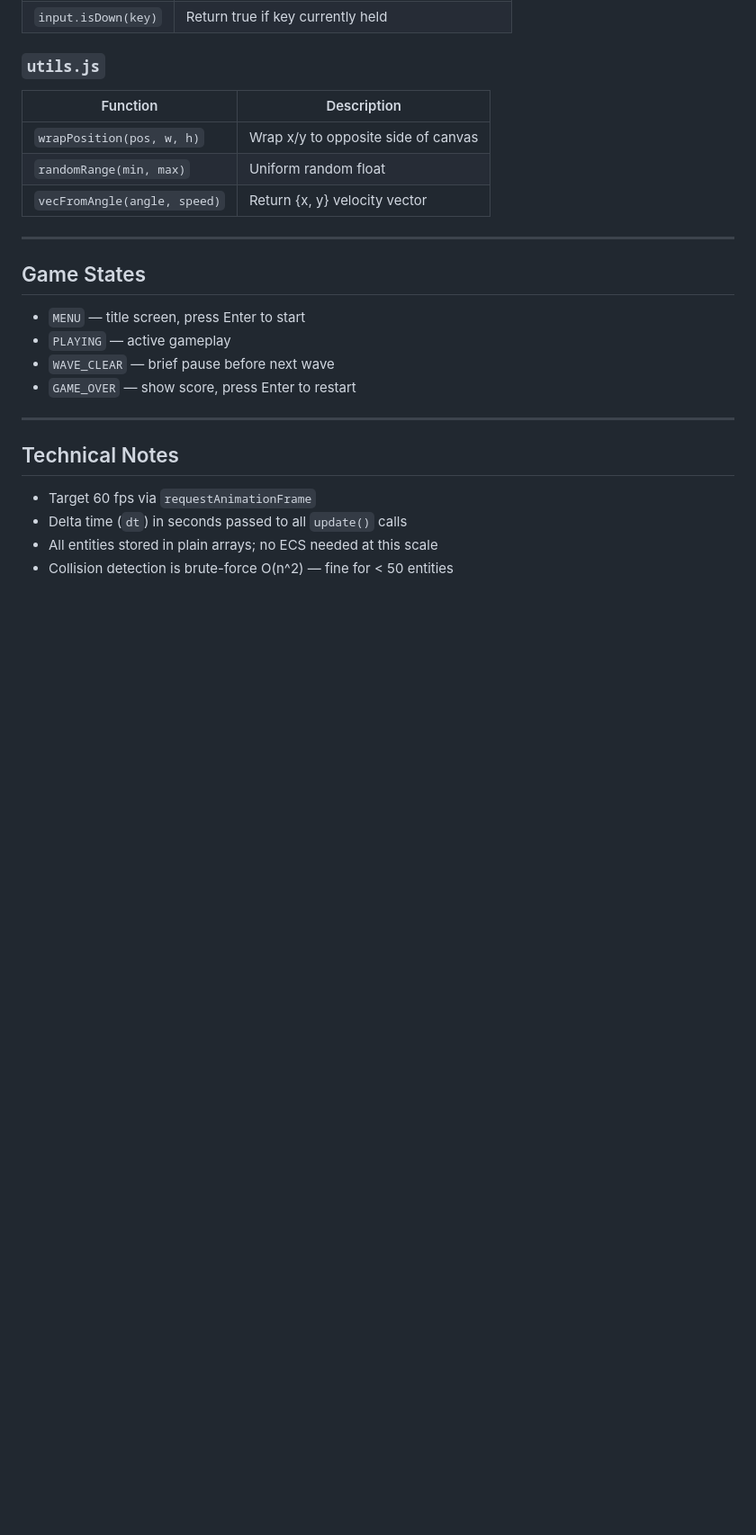
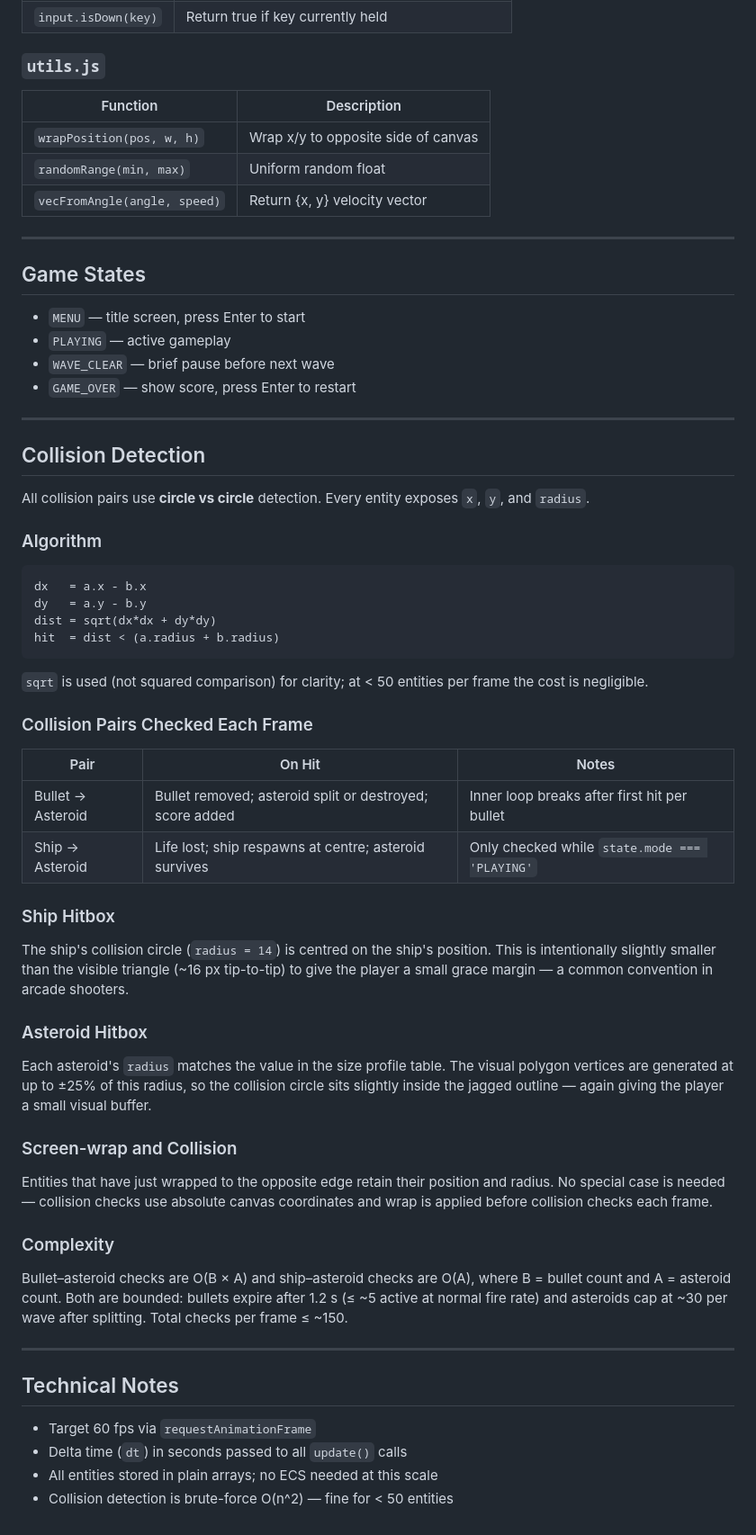
Before and after one commit to fonkeMonkey/spacegame, a Markdown page: DESIGN.md, the part around one of its changes. Shown at 90% size. GitHub-like rendering; blank space fills up the shorter version.

````diff
--- a/DESIGN.md
+++ b/DESIGN.md
@@ -124,6 +152,40 @@ spacegame/
 
 ---
 
+## Collision Detection
+
+All collision pairs use **circle vs circle** detection. Every entity exposes `x`, `y`, and `radius`.
+
+### Algorithm
+```
+dx   = a.x - b.x
+dy   = a.y - b.y
+dist = sqrt(dx*dx + dy*dy)
+hit  = dist < (a.radius + b.radius)
+```
+`sqrt` is used (not squared comparison) for clarity; at < 50 entities per frame the cost is negligible.
+
+### Collision Pairs Checked Each Frame
+
+| Pair | On Hit | Notes |
+|---|---|---|
+| Bullet → Asteroid | Bullet removed; asteroid split or destroyed; score added | Inner loop breaks after first hit per bullet |
+| Ship → Asteroid | Life lost; ship respawns at centre; asteroid survives | Only checked while `state.mode === 'PLAYING'` |
+
+### Ship Hitbox
+The ship's collision circle (`radius = 14`) is centred on the ship's position. This is intentionally slightly smaller than the visible triangle (~16 px tip-to-tip) to give the player a small grace margin — a common convention in arcade shooters.
+
+### Asteroid Hitbox
+Each asteroid's `radius` matches the value in the size profile table. The visual polygon vertices are generated at up to ±25% of this radius, so the collision circle sits slightly inside the jagged outline — again giving the player a small visual buffer.
+
+### Screen-wrap and Collision
+Entities that have just wrapped to the opposite edge retain their position and radius. No special case is needed — collision checks use absolute canvas coordinates and wrap is applied before collision checks each frame.
+
+### Complexity
+Bullet–asteroid checks are O(B × A) and ship–asteroid checks are O(A), where B = bullet count and A = asteroid count. Both are bounded: bullets expire after 1.2 s (≤ ~5 active at normal fire rate) and asteroids cap at ~30 per wave after splitting. Total checks per frame ≤ ~150.
+
+---
+
 ## Technical Notes
 - Target 60 fps via `requestAnimationFrame`
 - Delta time (`dt`) in seconds passed to all `update()` calls
````
Also changed, not shown: other parts of DESIGN.md (+28 -0 lines).
